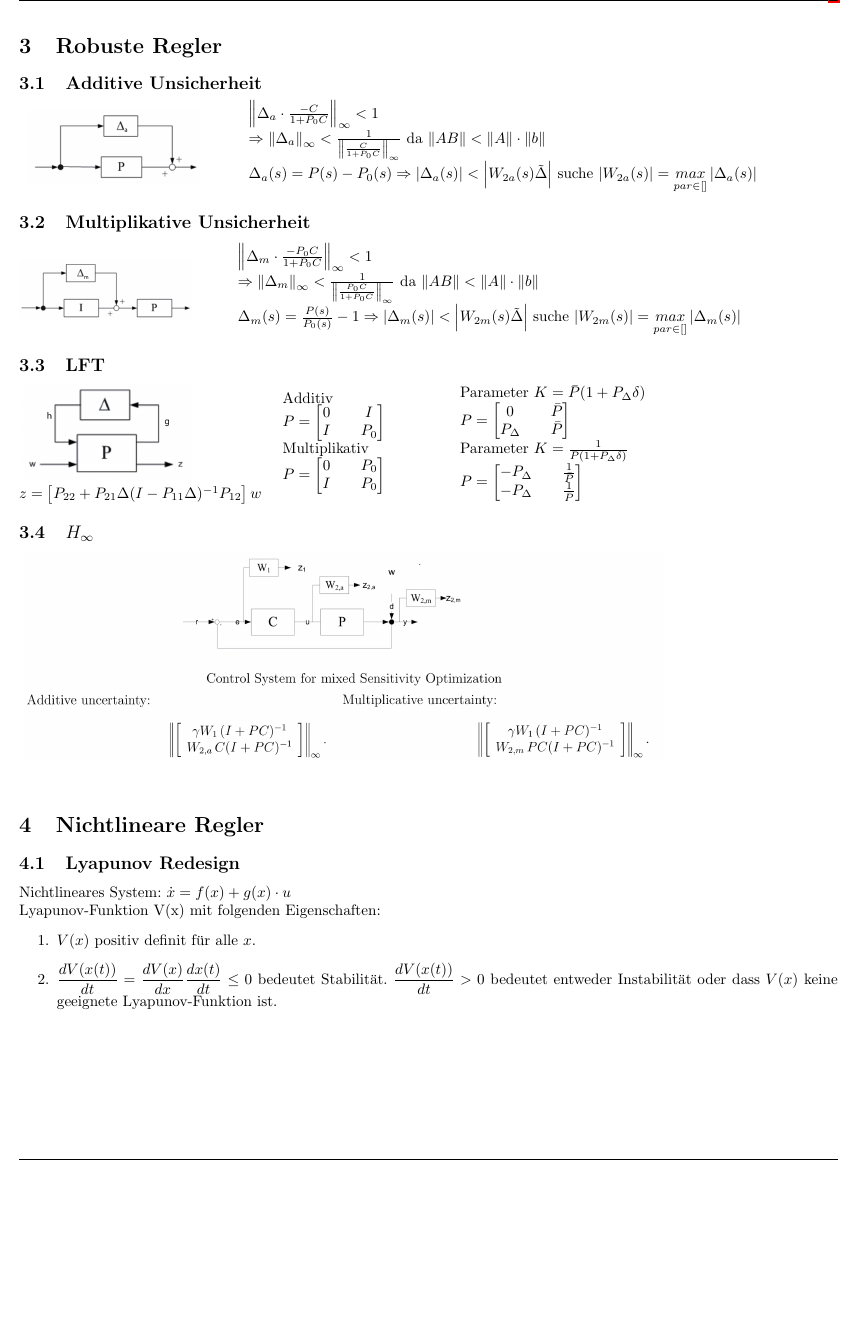
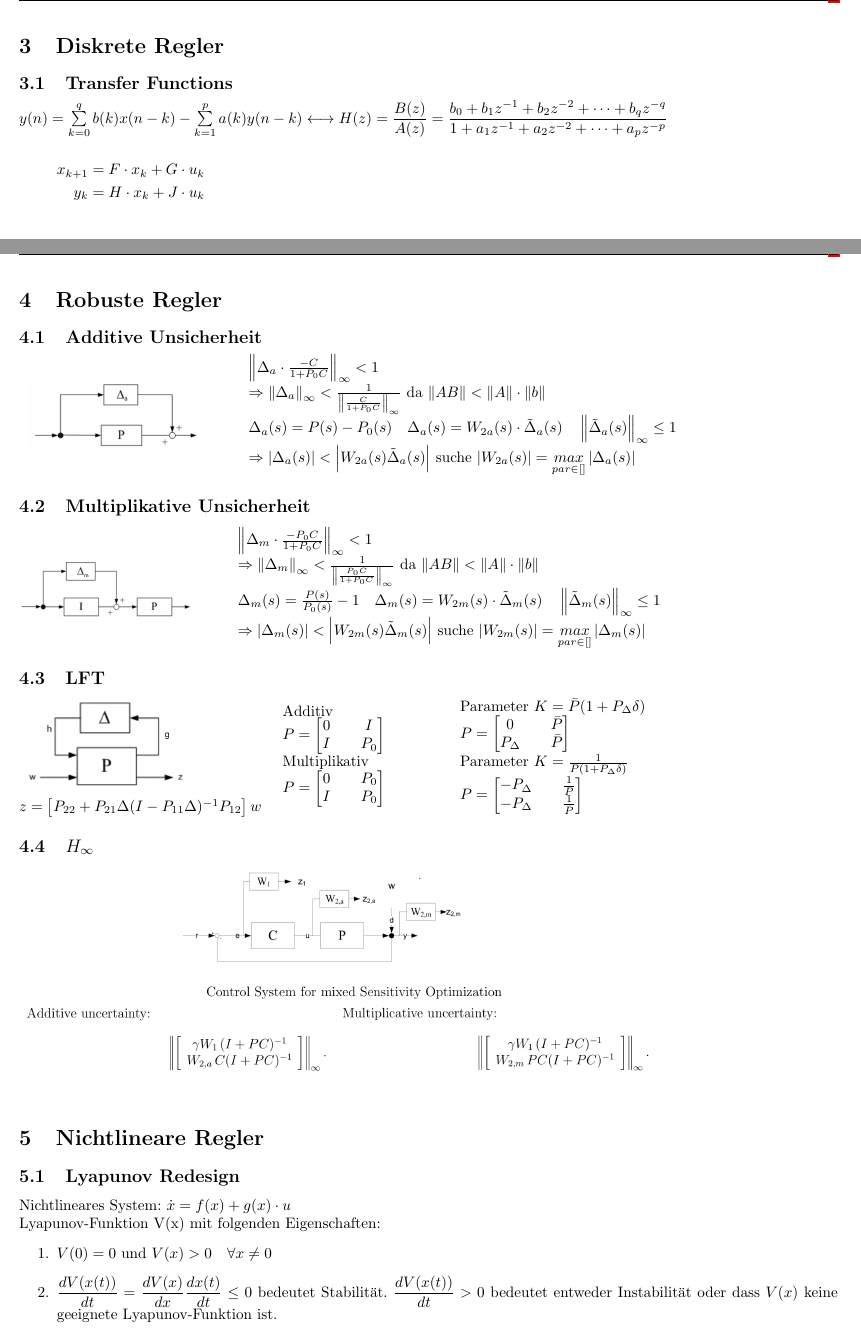
Before and after one commit to HSR-Stud/AdvContr, a LaTeX document (AdvCrtl.tex, which reads files/diskret.tex, files/nonlinear.tex, files/robust.tex): part of page 4 of 6 before the commit and two parts of pages 4 and 5 of 7 after it, the two joined at a grey line, cut so that both start at the same text, the shorter picture padded with empty space. Compiled offline with pdfLaTeX.

Commit message:
Fixes / New chapters

```diff
--- a/AdvCrtl.tex
+++ b/AdvCrtl.tex
@@ -39,3 +40,4 @@
+\input{./files/diskret.tex}
 \newpage
 \input{./files/robust.tex}
 \input{./files/nonlinear.tex}
--- /dev/null
+++ b/files/diskret.tex
@@ -0,0 +1,12 @@
+\section{Diskrete Regler}
+
+
+\subsection{Transfer Functions}
+$ y(n) = \sum\limits_{k=0}^{q} b(k)x(n-k) - \sum\limits_{k=1}^{p} a(k)y(n-k) \longleftrightarrow
+  H(z) = \dfrac{B(z)}{A(z)} = \dfrac{b_0 + b_1z^{-1} + b_2 z^{-2} + \dots +
+      b_q z^{-q}}{1 + a_1z^{-1} + a_2 z^{-2} + \dots + a_p z^{-p}} $
+
+\begin{eqnarray*}
+x_{k+1}=F \cdot x_k + G \cdot u_k \\
+y_k = H \cdot x_k + J \cdot u_k
+\end{eqnarray*}
--- a/files/nonlinear.tex
+++ b/files/nonlinear.tex
@@ -6,6 +6,6 @@ Nichtlineares System: $\dot{x} = f(x) + g(x) \cdot u$
 
 Lyapunov-Funktion V(x) mit folgenden Eigenschaften:
 \begin{enumerate}
-	\item $V(x)$ positiv definit für alle $x$.
+	\item $V(0) = 0$ und $V(x) > 0 \quad \forall x \neq 0$
 	\item $\dfrac{dV(x(t))}{dt}=\dfrac{dV(x)}{dx}\dfrac{dx(t)}{dt} \leq 0$ bedeutet Stabilität. $\dfrac{dV(x(t))}{dt} > 0$ bedeutet entweder Instabilität oder dass $V(x)$ keine geeignete Lyapunov-Funktion ist.
 \end{enumerate}
--- a/files/robust.tex
+++ b/files/robust.tex
@@ -8,7 +8,8 @@
 	\parbox{15cm}{
 		$ \left \lVert \Delta_a \cdot \frac{-C}{1+P_0 C} \right\rVert_\infty < 1 $\\
 		$ \Rightarrow \left \lVert \Delta_a \right\rVert_\infty < \frac{1}{\left \lVert \frac{C}{1+P_0 C} \right\rVert_\infty}$ da $\left \lVert AB \right\rVert < \left \lVert A \right\rVert \cdot \left \lVert b \right\rVert$\\
-		$\Delta_a(s)=P(s) - P_0(s) \Rightarrow \left| \Delta_a(s) \right| < \left| W_{2a}(s)\tilde{\Delta} \right| $ suche $\left| W_{2a}(s) \right|  = \underset{par\in[]}{max} \left| \Delta_a(s) \right| $
+		$\Delta_a(s)=P(s) - P_0(s) \quad \Delta_a(s)=W_{2a}(s) \cdot \tilde{\Delta}_a(s) \quad \left \lVert \tilde{\Delta}_a(s) \right\rVert_\infty \leq 1$\\
+		$ \Rightarrow \left| \Delta_a(s) \right| < \left| W_{2a}(s) \tilde{\Delta}_a(s) \right| $ suche $\left| W_{2a}(s) \right|  = \underset{par\in[]}{max} \left| \Delta_a(s) \right| $
 		}
 \end{tabular}
 
@@ -18,7 +19,8 @@
 	\parbox{15cm}{
 		$ \left \lVert \Delta_m \cdot \frac{-P_0C}{1+P_0 C} \right\rVert_\infty < 1 $\\
 		$ \Rightarrow \left \lVert \Delta_m \right\rVert_\infty < \frac{1}{\left \lVert \frac{P_0C}{1+P_0 C} \right\rVert_\infty}$ da $\left \lVert AB \right\rVert < \left \lVert A \right\rVert \cdot \left \lVert b \right\rVert$\\
-		$\Delta_m(s)=\frac{P(s)}{P_0(s)} - 1 \Rightarrow \left| \Delta_m(s) \right| < \left| W_{2m}(s)\tilde{\Delta} \right| $ suche $\left| W_{2m}(s) \right|  = \underset{par\in[]}{max} \left| \Delta_m(s) \right| $
+		$\Delta_m(s)=\frac{P(s)}{P_0(s)} - 1 \quad \Delta_m(s)=W_{2m}(s) \cdot \tilde{\Delta}_m(s) \quad \left \lVert \tilde{\Delta}_m(s) \right\rVert_\infty \leq 1$\\
+		$\Rightarrow \left| \Delta_m(s) \right| < \left| W_{2m}(s) \tilde{\Delta}_m(s) \right| $ suche $\left| W_{2m}(s) \right|  = \underset{par\in[]}{max} \left| \Delta_m(s) \right| $
 		}
 
 \subsection{LFT}
```
Also changed, not shown: files/transformationen.tex (renamed from files/z-Transformationen.tex, +2 -1 lines), files/regler.tex (renamed from files/Regler.tex), AdvCrtl.tex (5 more changed lines).
